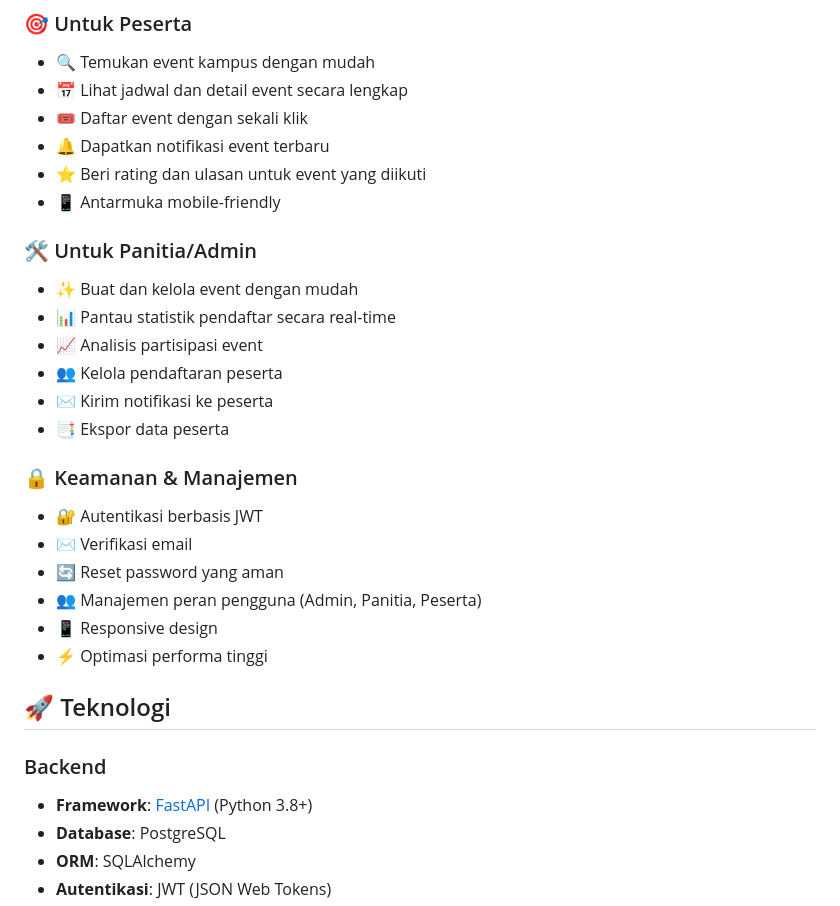
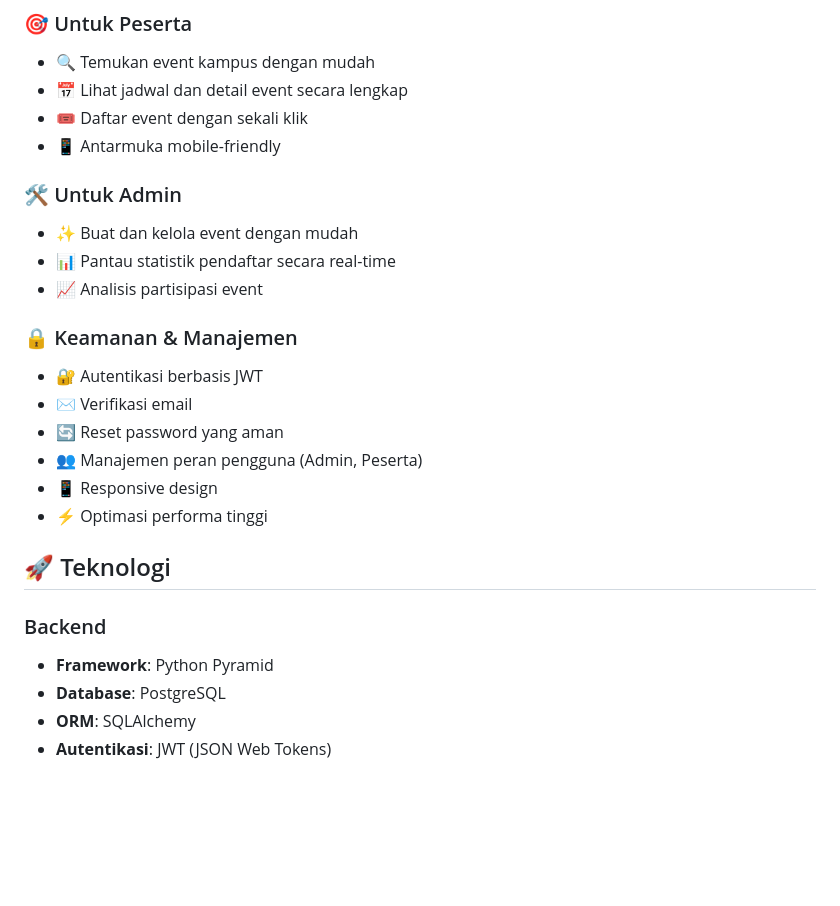
Before and after one commit to han5474ni/EventNow, a Markdown page: readme.md, the part around one of its changes. GitHub-like rendering; blank space fills up the shorter version.

```diff
--- a/readme.md
+++ b/readme.md
@@ -26,30 +26,25 @@
 - 🔍 Temukan event kampus dengan mudah
 - 📅 Lihat jadwal dan detail event secara lengkap
 - 🎟️ Daftar event dengan sekali klik
-- 🔔 Dapatkan notifikasi event terbaru
-- ⭐ Beri rating dan ulasan untuk event yang diikuti
 - 📱 Antarmuka mobile-friendly
 
-### 🛠️ Untuk Panitia/Admin
+### 🛠️ Untuk Admin
 - ✨ Buat dan kelola event dengan mudah
 - 📊 Pantau statistik pendaftar secara real-time
 - 📈 Analisis partisipasi event
-- 👥 Kelola pendaftaran peserta
-- ✉️ Kirim notifikasi ke peserta
-- 📑 Ekspor data peserta
 
 ### 🔒 Keamanan & Manajemen
 - 🔐 Autentikasi berbasis JWT
 - ✉️ Verifikasi email
 - 🔄 Reset password yang aman
-- 👥 Manajemen peran pengguna (Admin, Panitia, Peserta)
+- 👥 Manajemen peran pengguna (Admin, Peserta)
 - 📱 Responsive design
 - ⚡ Optimasi performa tinggi
 
 ## 🚀 Teknologi
 
 ### Backend
-- **Framework**: [FastAPI](https://fastapi.tiangolo.com/) (Python 3.8+)
+- **Framework**: Python Pyramid
 - **Database**: PostgreSQL
 - **ORM**: SQLAlchemy
 - **Autentikasi**: JWT (JSON Web Tokens)
```
Also changed, not shown: other parts of readme.md (+3 -26 lines).
